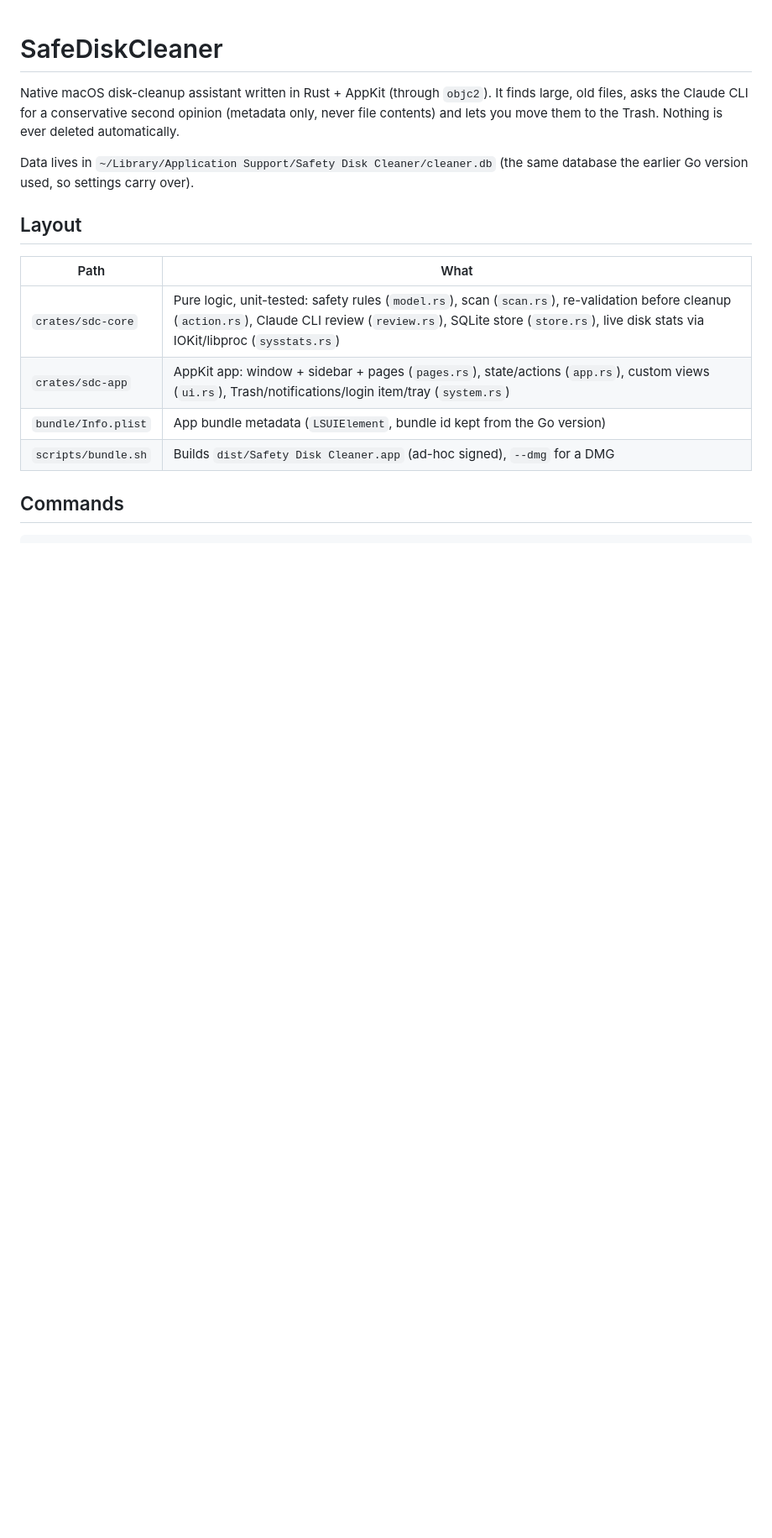
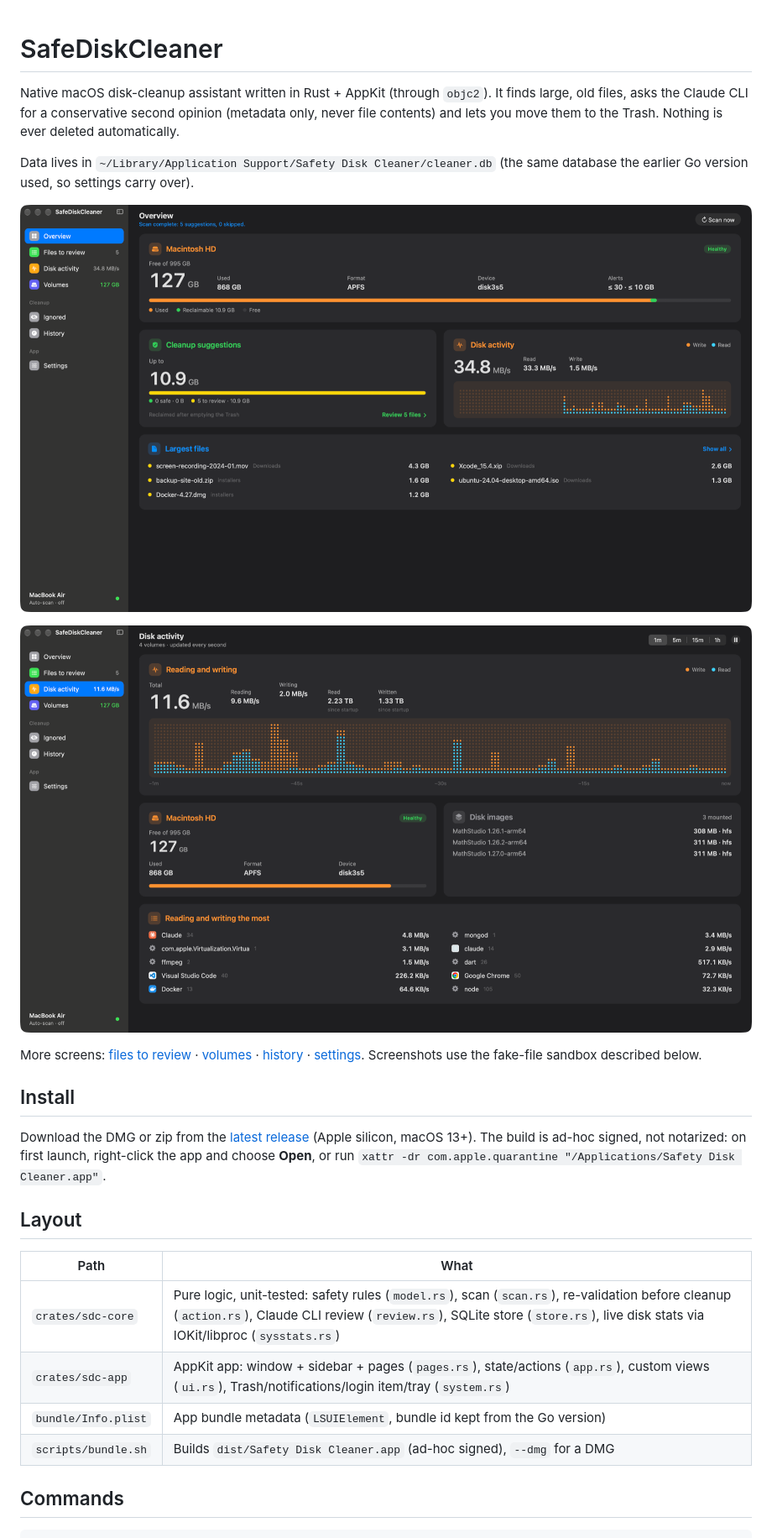
Before and after one commit to quan-vu/SafeDiskCleaner, a Markdown page: README.md, the part around the change. Shown at 84% size. Rendered like a GitHub page; pictures changed too: docs/screenshots/disk-activity.png (added), docs/screenshots/overview.png (added); blank space fills up the shorter version.

Commit message:
Add screenshots and install notes to README

```diff
--- a/README.md
+++ b/README.md
@@ -7,6 +7,21 @@ ever deleted automatically.
 
 Data lives in `~/Library/Application Support/Safety Disk Cleaner/cleaner.db`
 (the same database the earlier Go version used, so settings carry over).
+
+![Overview](docs/screenshots/overview.png)
+
+![Disk activity](docs/screenshots/disk-activity.png)
+
+More screens: [files to review](docs/screenshots/files.png) · [volumes](docs/screenshots/volumes.png) ·
+[history](docs/screenshots/history.png) · [settings](docs/screenshots/settings.png).
+Screenshots use the fake-file sandbox described below.
+
+## Install
+
+Download the DMG or zip from the [latest release](https://github.com/quan-vu/SafeDiskCleaner/releases/latest)
+(Apple silicon, macOS 13+). The build is ad-hoc signed, not notarized: on first launch,
+right-click the app and choose **Open**, or run
+`xattr -dr com.apple.quarantine "/Applications/Safety Disk Cleaner.app"`.
 
 ## Layout
 
```
Also changed, not shown: docs/screenshots/files.png (added), docs/screenshots/history.png (added), docs/screenshots/settings.png (added), docs/screenshots/volumes.png (added).
